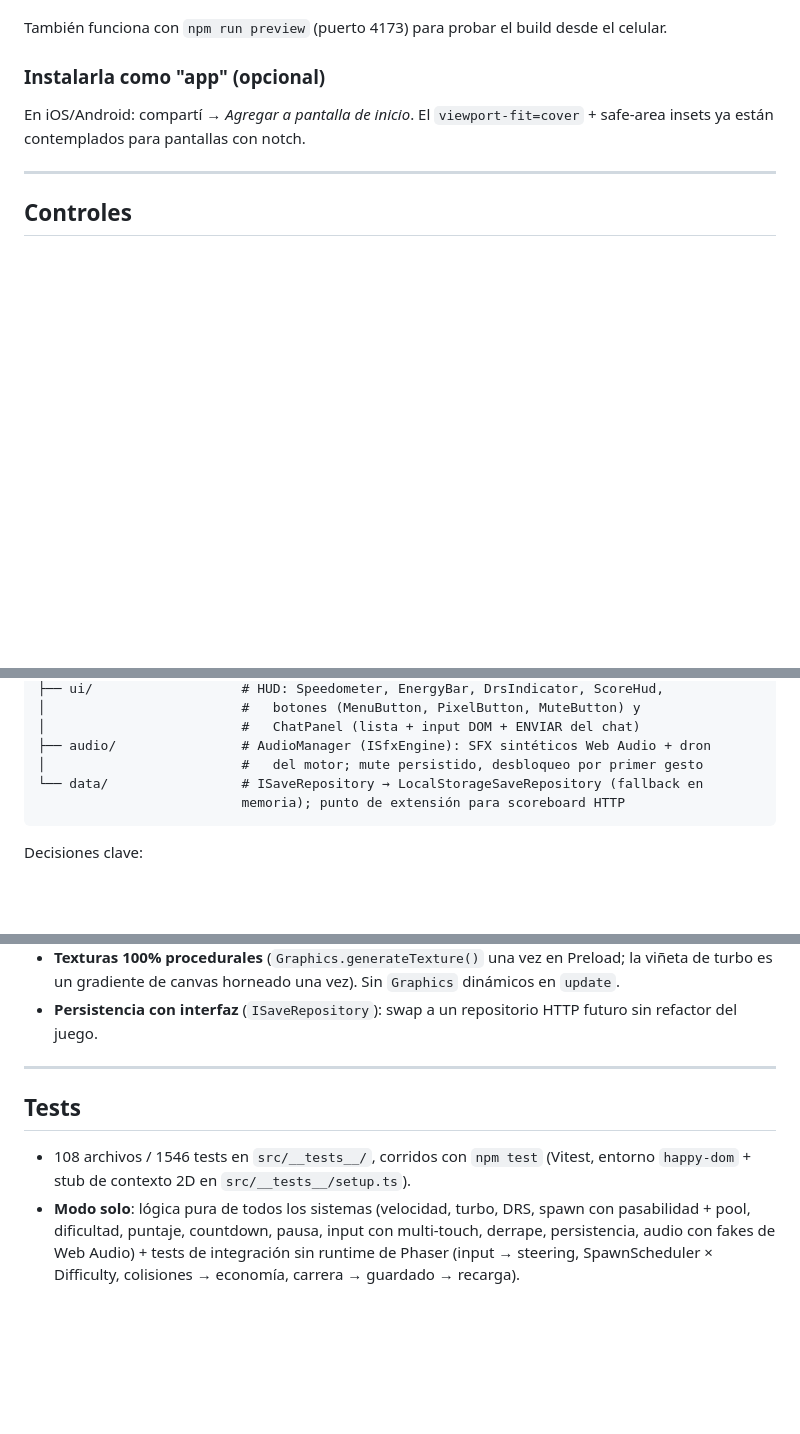
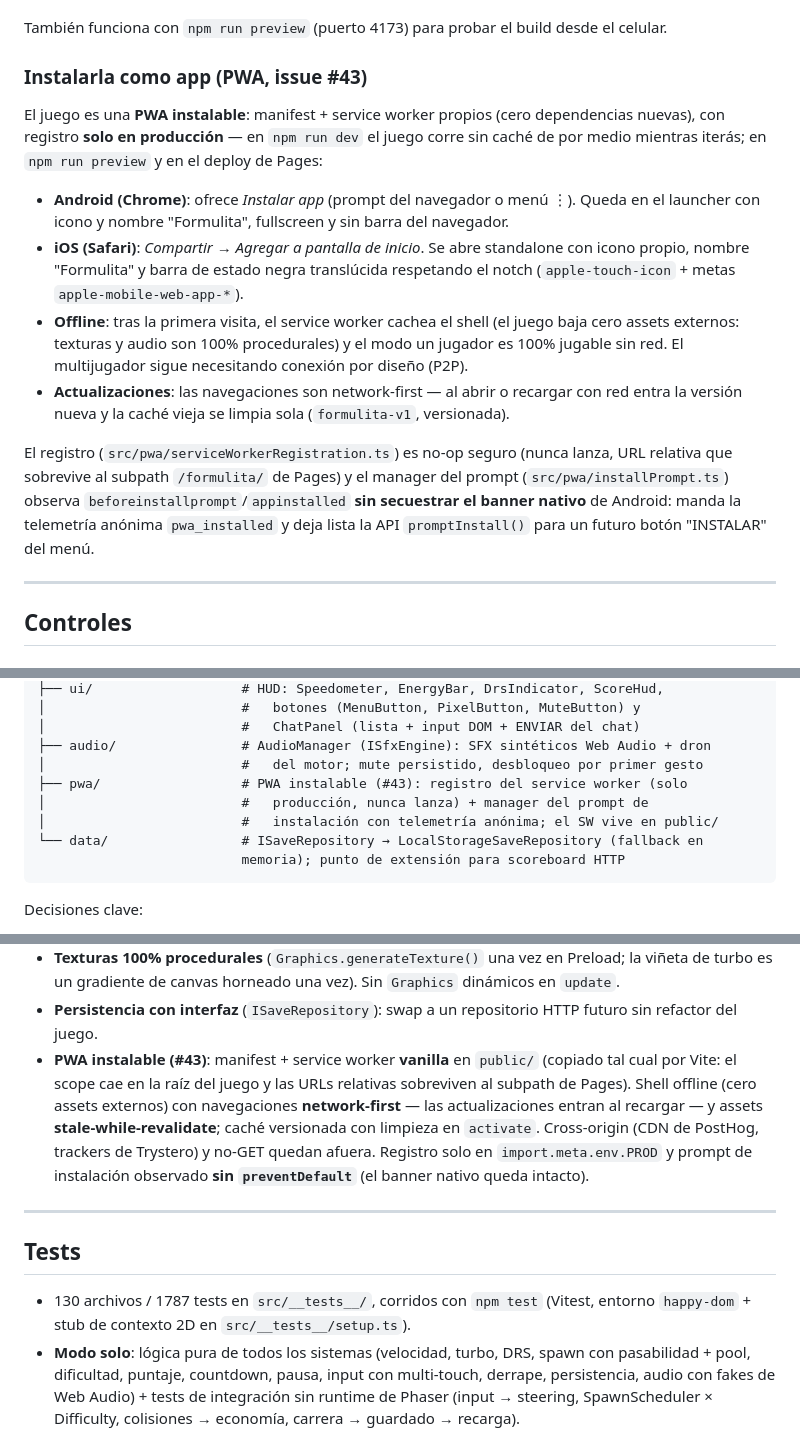
Before and after one commit to juliangt/formulita, a Markdown page: README.md, 3 parts joined by grey strips. Drawn GitHub-style; blank space fills up the shorter version.

Commit message:
Docs #43: instalación como app (PWA) en el README + capa pwa/ en arquitectura
- Sección 'Instalarla como app': Android (Instalar app), iOS (Agregar a
  pantalla de inicio), offline tras la primera visita y actualizaciones
  network-first al recargar.
- Árbol de src/ con la capa pwa/ y decisión clave del service worker
  vanilla en public/ (scope en la raíz, URLs relativas).
- Tests: bullets de PWA y conteo actualizado (130 archivos / 1787 tests).

````diff
--- a/README.md
+++ b/README.md
@@ -41,9 +41,16 @@ npm test           # suite de tests (Vitest)
 
 También funciona con `npm run preview` (puerto 4173) para probar el build desde el celular.
 
-### Instalarla como "app" (opcional)
+### Instalarla como app (PWA, issue #43)
 
-En iOS/Android: compartí → *Agregar a pantalla de inicio*. El `viewport-fit=cover` + safe-area insets ya están contemplados para pantallas con notch.
+El juego es una **PWA instalable**: manifest + service worker propios (cero dependencias nuevas), con registro **solo en producción** — en `npm run dev` el juego corre sin caché de por medio mientras iterás; en `npm run preview` y en el deploy de Pages:
+
+- **Android (Chrome)**: ofrece *Instalar app* (prompt del navegador o menú ⋮). Queda en el launcher con icono y nombre "Formulita", fullscreen y sin barra del navegador.
+- **iOS (Safari)**: *Compartir → Agregar a pantalla de inicio*. Se abre standalone con icono propio, nombre "Formulita" y barra de estado negra translúcida respetando el notch (`apple-touch-icon` + metas `apple-mobile-web-app-*`).
+- **Offline**: tras la primera visita, el service worker cachea el shell (el juego baja cero assets externos: texturas y audio son 100% procedurales) y el modo un jugador es 100% jugable sin red. El multijugador sigue necesitando conexión por diseño (P2P).
+- **Actualizaciones**: las navegaciones son network-first — al abrir o recargar con red entra la versión nueva y la caché vieja se limpia sola (`formulita-v1`, versionada).
+
+El registro (`src/pwa/serviceWorkerRegistration.ts`) es no-op seguro (nunca lanza, URL relativa que sobrevive al subpath `/formulita/` de Pages) y el manager del prompt (`src/pwa/installPrompt.ts`) observa `beforeinstallprompt`/`appinstalled` **sin secuestrar el banner nativo** de Android: manda la telemetría anónima `pwa_installed` y deja lista la API `promptInstall()` para un futuro botón "INSTALAR" del menú.
 
 ---
 
@@ -332,6 +339,9 @@ src/
 │                         #   ChatPanel (lista + input DOM + ENVIAR del chat)
 ├── audio/                # AudioManager (ISfxEngine): SFX sintéticos Web Audio + dron
 │                         #   del motor; mute persistido, desbloqueo por primer gesto
+├── pwa/                  # PWA instalable (#43): registro del service worker (solo
+│                         #   producción, nunca lanza) + manager del prompt de
+│                         #   instalación con telemetría anónima; el SW vive en public/
 └── data/                 # ISaveRepository → LocalStorageSaveRepository (fallback en
                           memoria); punto de extensión para scoreboard HTTP
 ```
@@ -343,12 +353,13 @@ Decisiones clave:
 - **Pausa real por `scene.pause()`**: la escena de juego congela update, física, tweens, timers y partículas; el overlay vive en una escena aparte (`PauseScene`) porque una escena pausada tampoco procesa su input.
 - **Texturas 100% procedurales** (`Graphics.generateTexture()` una vez en Preload; la viñeta de turbo es un gradiente de canvas horneado una vez). Sin `Graphics` dinámicos en `update`.
 - **Persistencia con interfaz** (`ISaveRepository`): swap a un repositorio HTTP futuro sin refactor del juego.
+- **PWA instalable (#43)**: manifest + service worker **vanilla** en `public/` (copiado tal cual por Vite: el scope cae en la raíz del juego y las URLs relativas sobreviven al subpath de Pages). Shell offline (cero assets externos) con navegaciones **network-first** — las actualizaciones entran al recargar — y assets **stale-while-revalidate**; caché versionada con limpieza en `activate`. Cross-origin (CDN de PostHog, trackers de Trystero) y no-GET quedan afuera. Registro solo en `import.meta.env.PROD` y prompt de instalación observado **sin `preventDefault`** (el banner nativo queda intacto).
 
 ---
 
 ## Tests
 
-- 108 archivos / 1546 tests en `src/__tests__/`, corridos con `npm test` (Vitest, entorno `happy-dom` + stub de contexto 2D en `src/__tests__/setup.ts`).
+- 130 archivos / 1787 tests en `src/__tests__/`, corridos con `npm test` (Vitest, entorno `happy-dom` + stub de contexto 2D en `src/__tests__/setup.ts`).
 - **Modo solo**: lógica pura de todos los sistemas (velocidad, turbo, DRS, spawn con pasabilidad + pool, dificultad, puntaje, countdown, pausa, input con multi-touch, derrape, persistencia, audio con fakes de Web Audio) + tests de integración sin runtime de Phaser (input → steering, SpawnScheduler × Difficulty, colisiones → economía, carrera → guardado → recarga).
 - **Multijugador**: lobby y carrera compartida contra un hub en memoria (`fakes/FakeNetClient.ts`) — roster/colores/anfitrión, pista determinista por seed, stream a 10 Hz con fantasmas interpolados, eliminaciones/stale/desconexiones, y el flujo COMPLETO de una partida de 3 clientes que exige el MISMO ranking en los tres.
 - **Chat social**: ChatStore (sanitize/throttle por hilo/no leídos/bloqueo), TrysteroChatClient contra hub fake (presencia opt-in, heartbeat, stale, DM/invite) y flujo COMPLETO de 3 clientes (`socialFullFlow.test.ts`), 100% determinista con reloj/timers inyectados.
````
Also changed, not shown: other parts of README.md (+1 -0 lines).
